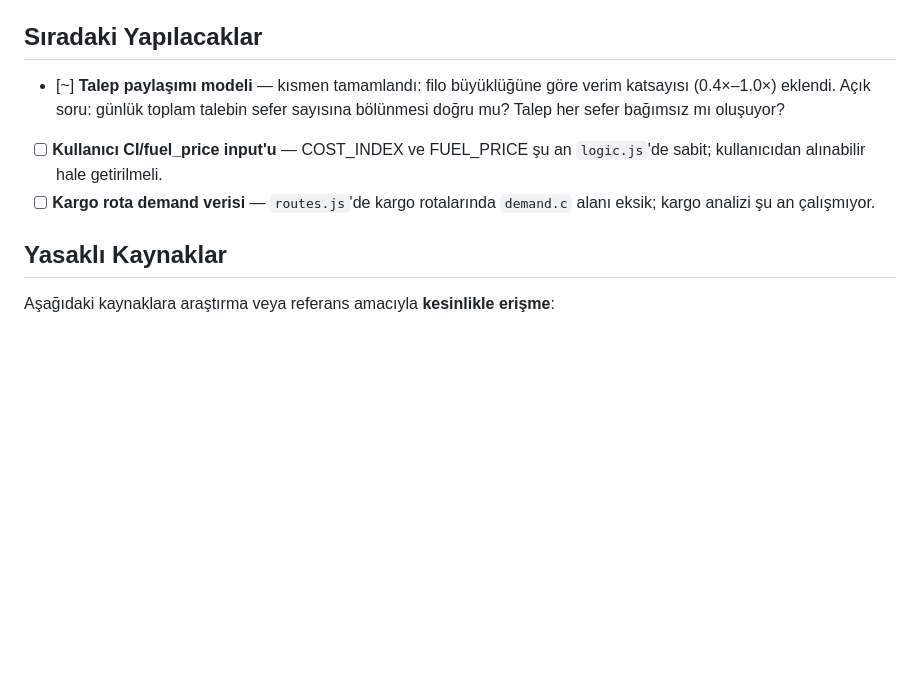
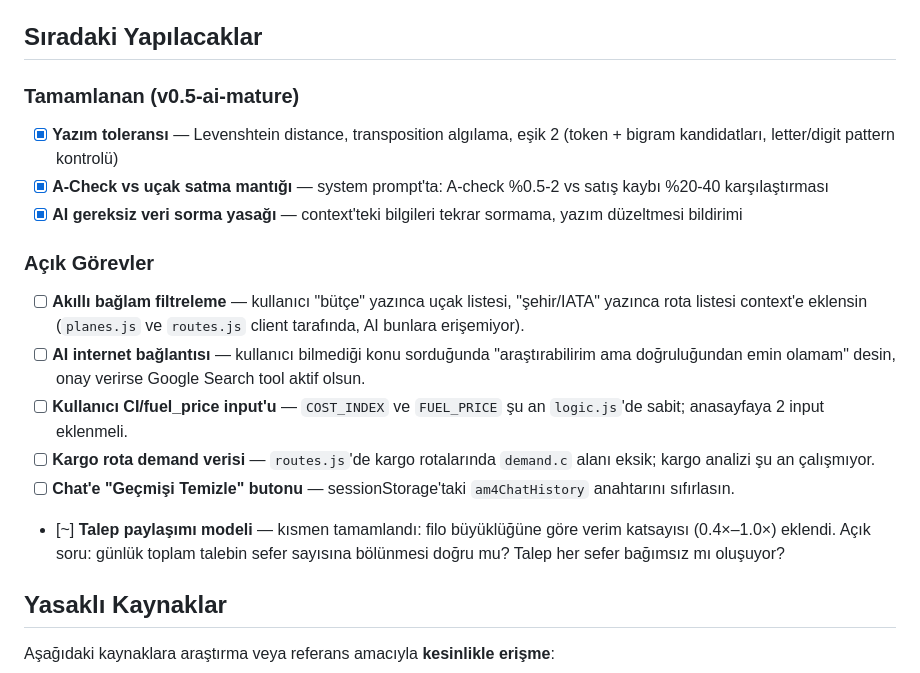
Before and after one commit to akaymelik/am4-proje, a Markdown page: CLAUDE.md, the part around the change. GitHub-like rendering; blank space fills up the shorter version.

Commit message:
Milestone: AI iyileştirmeleri tamamlandı (yazım toleransı, A-check, gereksiz soru yasağı). Sıradaki: akıllı bağlam filtreleme.
Co-Authored-By: Claude Sonnet 4.6 <noreply@anthropic.com>

```diff
--- a/CLAUDE.md
+++ b/CLAUDE.md
@@ -105,9 +105,20 @@ Formulas sourced from `cathaypacific8747/am4` (formulae.md). Easy and Realism us
 
 ## Sıradaki Yapılacaklar
 
+### Tamamlanan (v0.5-ai-mature)
+
+- [x] **Yazım toleransı** — Levenshtein distance, transposition algılama, eşik 2 (token + bigram kandidatları, letter/digit pattern kontrolü)
+- [x] **A-Check vs uçak satma mantığı** — system prompt'ta: A-check %0.5-2 vs satış kaybı %20-40 karşılaştırması
+- [x] **AI gereksiz veri sorma yasağı** — context'teki bilgileri tekrar sormama, yazım düzeltmesi bildirimi
+
+### Açık Görevler
+
+- [ ] **Akıllı bağlam filtreleme** — kullanıcı "bütçe" yazınca uçak listesi, "şehir/IATA" yazınca rota listesi context'e eklensin (`planes.js` ve `routes.js` client tarafında, AI bunlara erişemiyor).
+- [ ] **AI internet bağlantısı** — kullanıcı bilmediği konu sorduğunda "araştırabilirim ama doğruluğundan emin olamam" desin, onay verirse Google Search tool aktif olsun.
+- [ ] **Kullanıcı CI/fuel_price input'u** — `COST_INDEX` ve `FUEL_PRICE` şu an `logic.js`'de sabit; anasayfaya 2 input eklenmeli.
+- [ ] **Kargo rota demand verisi** — `routes.js`'de kargo rotalarında `demand.c` alanı eksik; kargo analizi şu an çalışmıyor.
+- [ ] **Chat'e "Geçmişi Temizle" butonu** — sessionStorage'taki `am4ChatHistory` anahtarını sıfırlasın.
 - [~] **Talep paylaşımı modeli** — kısmen tamamlandı: filo büyüklüğüne göre verim katsayısı (0.4×–1.0×) eklendi. Açık soru: günlük toplam talebin sefer sayısına bölünmesi doğru mu? Talep her sefer bağımsız mı oluşuyor?
-- [ ] **Kullanıcı CI/fuel_price input'u** — COST_INDEX ve FUEL_PRICE şu an `logic.js`'de sabit; kullanıcıdan alınabilir hale getirilmeli.
-- [ ] **Kargo rota demand verisi** — `routes.js`'de kargo rotalarında `demand.c` alanı eksik; kargo analizi şu an çalışmıyor.
 
 ## Yasaklı Kaynaklar
 
```
